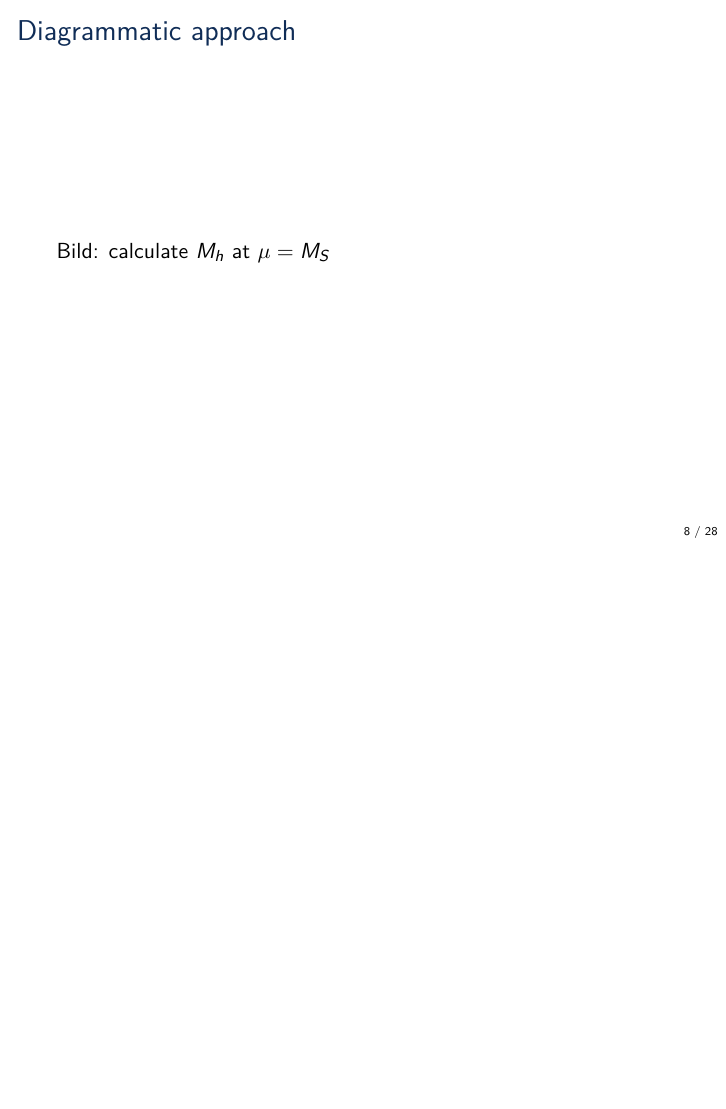
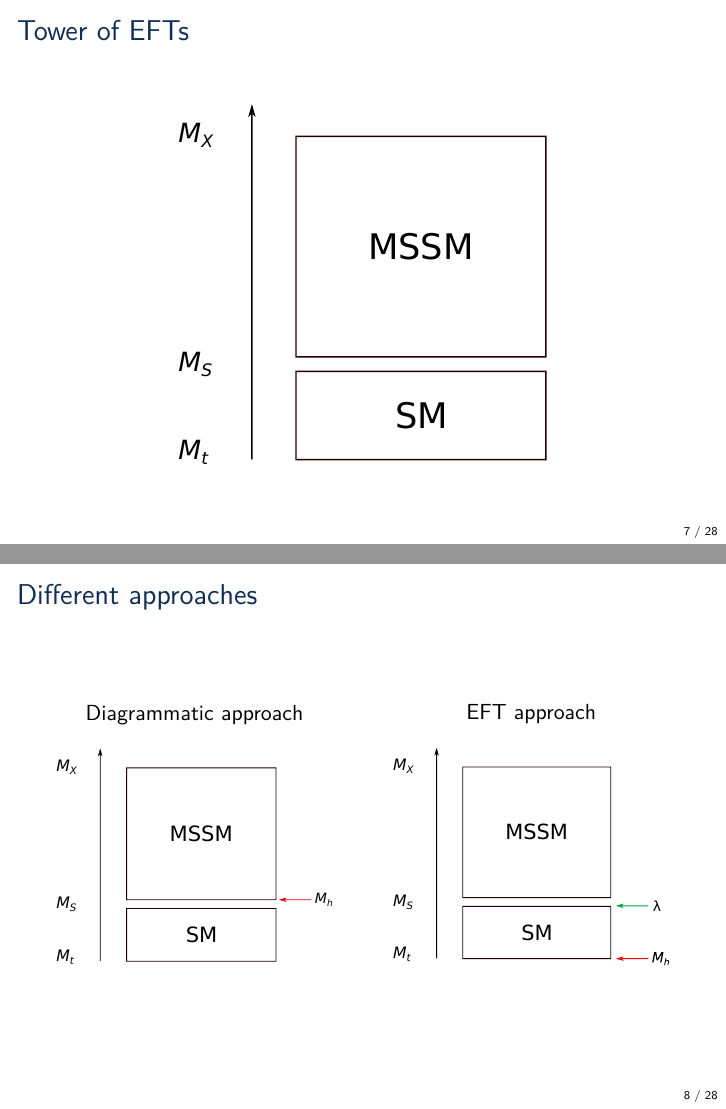
Before and after one commit to Expander/talk-olang-2018, LaTeX slides (talk.tex): page 8 of 32 before the commit and pages 7 and 8 of 32 after it, the two joined at a grey line, the shorter picture padded with empty space. Compiled offline with pdfLaTeX.

Commit message:
adding diagrammatic / EFT sketch images

```diff
--- a/talk.tex
+++ b/talk.tex
@@ -224,12 +224,23 @@
 
 %%%%%%%%%%%%%%%%%%%%%%%%%%%%%%%%%%%%%%%%
 
-\begin{frame}{Diagrammatic approach}
+\begin{frame}{Different approaches}
+  \begin{minipage}{0.45\textwidth}
+    \centering
+    Diagrammatic approach\\[1em]
+    \includegraphics[width=\textwidth]{images/mssm-sm-tower-diagrammatic}
+  \end{minipage}
+  \hfill
+  \begin{minipage}{0.45\textwidth}
+    \centering
+    EFT approach\\[1em]
+    \includegraphics[width=\textwidth]{images/mssm-sm-tower-eft}
+  \end{minipage}
   % \begin{figure}
   %   \centering
-  %   \includegraphics[width=\textwidth]{plots/PlotScale-in-FH_new_low-selected}
+  %   \hfill
+  %   \includegraphics[width=0.45\textwidth]{images/mssm-sm-tower-eft}
   % \end{figure}
-  Bild: calculate $M_h$ at $\mu = M_S$
 \end{frame}
 
 \begin{frame}{Diagrammatic approach}
```
Also changed, not shown: images/mssm-sm-tower-diagrammatic.pdf (added), images/mssm-sm-tower-diagrammatic.svg (added), images/mssm-sm-tower-eft.pdf (added), images/mssm-sm-tower-eft.svg (added), images/mssm-sm-tower.pdf, images/mssm-sm-tower.svg.
